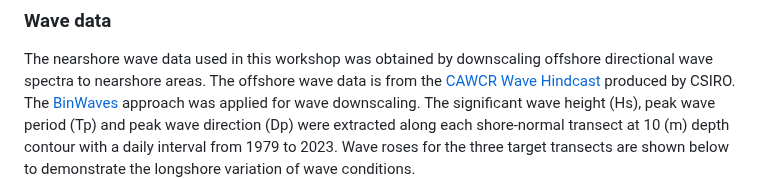
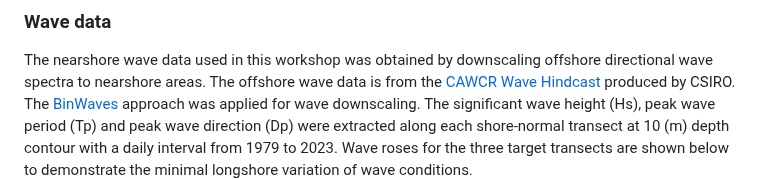
Before and after one commit to ShoreShop/ShoreModel_Benchmark, a Markdown page: README.md, the part around the change. GitHub-like rendering.

```diff
--- a/README.md
+++ b/README.md
@@ -84,7 +84,7 @@ For long-term shoreline prediction, `shorelines_target_long.csv` provides shorel
 The nearshore wave data used in this workshop was obtained by downscaling offshore directional wave spectra to nearshore areas.
 The offshore wave data is from the [CAWCR Wave Hindcast](https://data.csiro.au/collection/csiro:39819) produced by CSIRO.
 The [BinWaves](https://www.sciencedirect.com/science/article/pii/S1463500324000337) approach was applied for wave downscaling.
-The significant wave height (Hs), peak wave period (Tp) and peak wave direction (Dp) were extracted along each shore-normal transect at 10 (m) depth contour with a daily interval from 1979 to 2023. Wave roses for the three target transects are shown below to demonstrate the longshore variation of wave conditions.
+The significant wave height (Hs), peak wave period (Tp) and peak wave direction (Dp) were extracted along each shore-normal transect at 10 (m) depth contour with a daily interval from 1979 to 2023. Wave roses for the three target transects are shown below to demonstrate the minimal longshore variation of wave conditions.
 <img src="figures/wave_roses.jpg" width="800">
 
 ## Outputs and Deliverables
```
